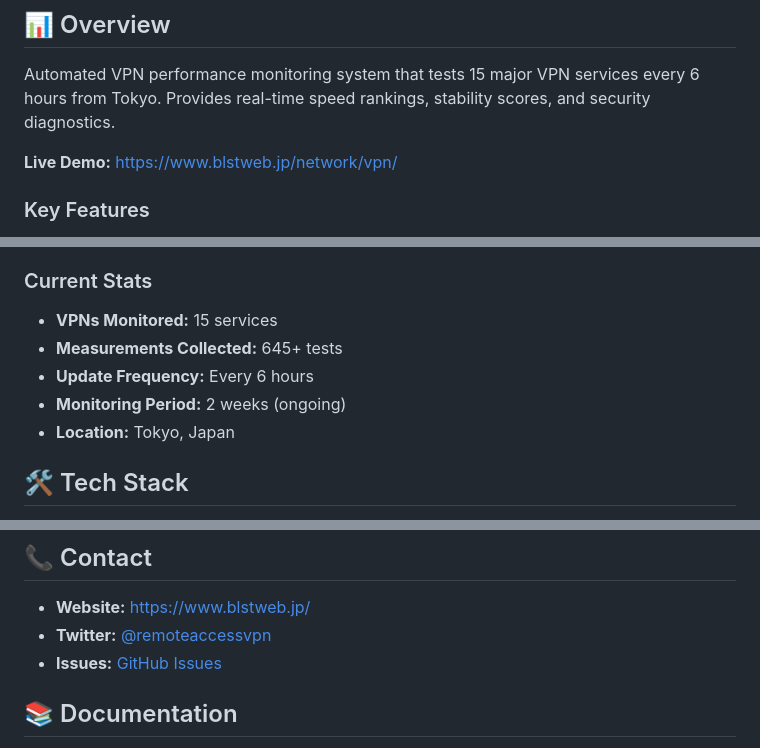
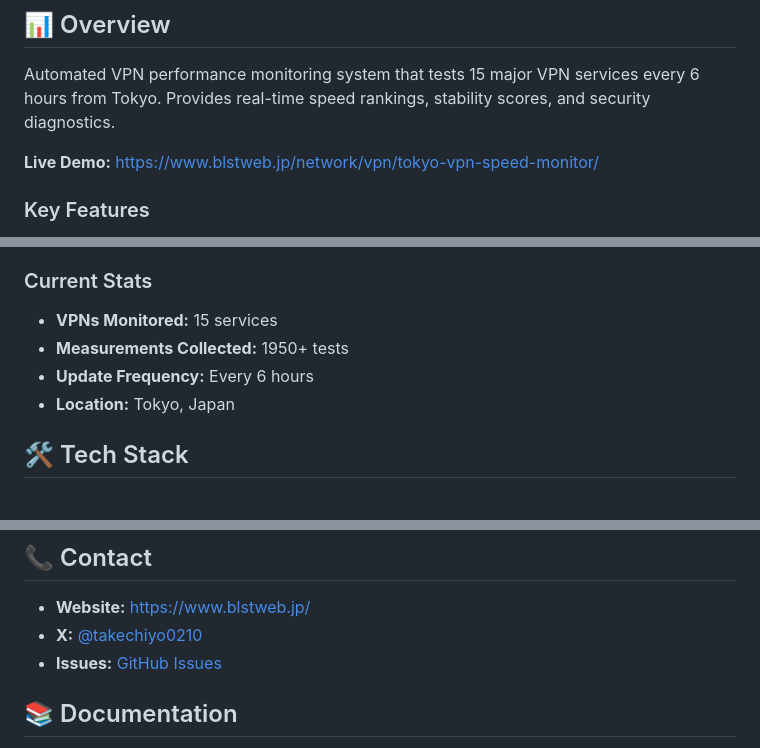
Before and after one commit to hmy0210/vpn-stability-ranking, a Markdown page: README.md, 3 parts joined by grey strips. GitHub-like rendering.

```diff
--- a/README.md
+++ b/README.md
@@ -6,7 +6,7 @@ Real-time VPN speed and stability monitoring system from Tokyo, Japan.
 
 Automated VPN performance monitoring system that tests 15 major VPN services every 6 hours from Tokyo. Provides real-time speed rankings, stability scores, and security diagnostics.
 
-**Live Demo:** [https://www.blstweb.jp/network/vpn/](https://www.blstweb.jp/network/vpn/)
+**Live Demo:** [https://www.blstweb.jp/network/vpn/tokyo-vpn-speed-monitor/](https://www.blstweb.jp/network/vpn/tokyo-vpn-speed-monitor/)
 
 ### Key Features
 
@@ -21,9 +21,8 @@ Automated VPN performance monitoring system that tests 15 major VPN services eve
 ### Current Stats
 
 - **VPNs Monitored:** 15 services
-- **Measurements Collected:** 645+ tests
+- **Measurements Collected:** 1950+ tests
 - **Update Frequency:** Every 6 hours
-- **Monitoring Period:** 2 weeks (ongoing)
 - **Location:** Tokyo, Japan
 
 ## 🛠️ Tech Stack
@@ -217,7 +216,7 @@ This project is licensed under the MIT License - see the [LICENSE](LICENSE) file
 ## 📞 Contact
 
 - **Website:** [https://www.blstweb.jp/](https://www.blstweb.jp/)
-- **Twitter:** [@remoteaccessvpn](https://twitter.com/remoteaccessvpn)
+- **X:** [@takechiyo0210](https://x.com/taechiyo0210)
 - **Issues:** [GitHub Issues](https://github.com/yourusername/vpn-stability-ranking/issues)
 
 ## 📚 Documentation
```
Also changed, not shown: other parts of README.md (+1 -1 lines).
